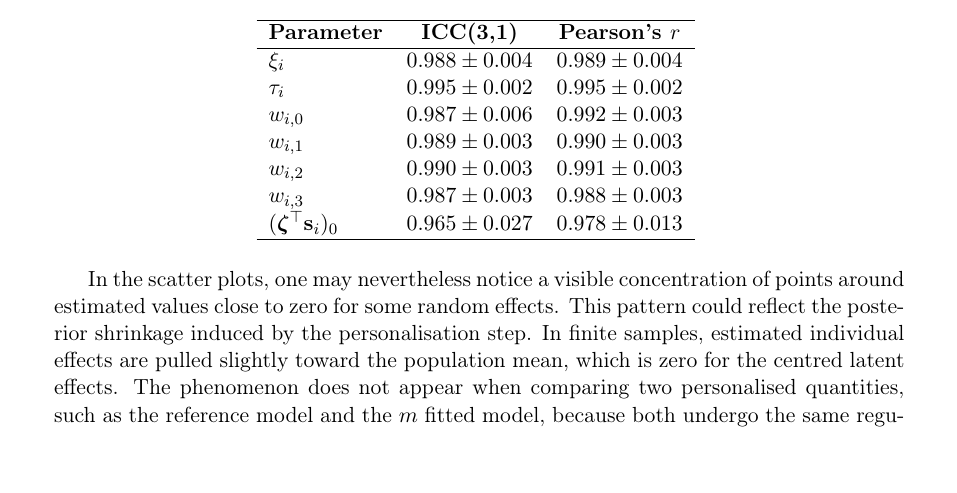
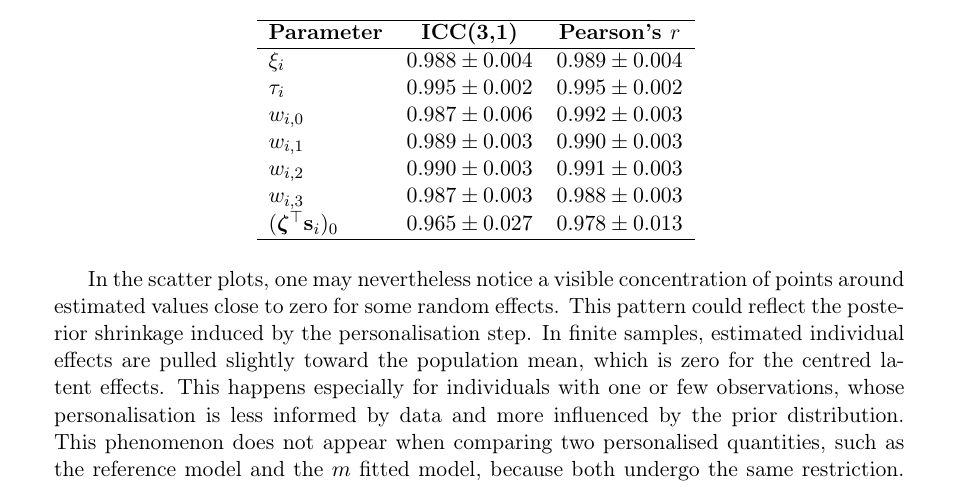
Before and after one commit to JeanJNMV/leaspy-JointSimulation, a LaTeX document (deliverables/report.tex): part of page 27 of 37, cut so that both start at the same text. Compiled offline with pdfLaTeX.

Commit message:
small precision on the scatter plots

```diff
--- a/deliverables/report.tex
+++ b/deliverables/report.tex
@@ -560,7 +560,7 @@ $(\boldsymbol{\zeta}^\top \mathbf{s}_i)_0$ & $0.965 \pm 0.027$ & $0.978 \pm 0.01
 \label{tab:metrics}
 \end{table}
 
-In the scatter plots, one may nevertheless notice a visible concentration of points around estimated values close to zero for some random effects. This pattern could reflect the posterior shrinkage induced by the personalisation step. In finite samples, estimated individual effects are pulled slightly toward the population mean, which is zero for the centred latent effects. The phenomenon does not appear when comparing two personalised quantities, such as the reference model and the $m$ fitted model, because both undergo the same regularisation. Importantly, this visual effect should not be over-interpreted: despite this mild shrinkage, the agreement metrics remain very good, with ICC values above $0.96$ for all individual effects.
+In the scatter plots, one may nevertheless notice a visible concentration of points around estimated values close to zero for some random effects. This pattern could reflect the posterior shrinkage induced by the personalisation step. In finite samples, estimated individual effects are pulled slightly toward the population mean, which is zero for the centred latent effects. This happens especially for individuals with one or few observations, whose personalisation is less informed by data and more influenced by the prior distribution. This phenomenon does not appear when comparing two personalised quantities, such as the reference model and the $m$ fitted model, because both undergo the same restriction. Importantly, this visual effect should not be over-interpreted: despite this mild shrinkage, the agreement metrics remain very good, with ICC values above $0.96$ for all individual effects.
 
 \begin{figure}[htbp]
   \centering
```
Also changed, not shown: deliverables/report.pdf.
